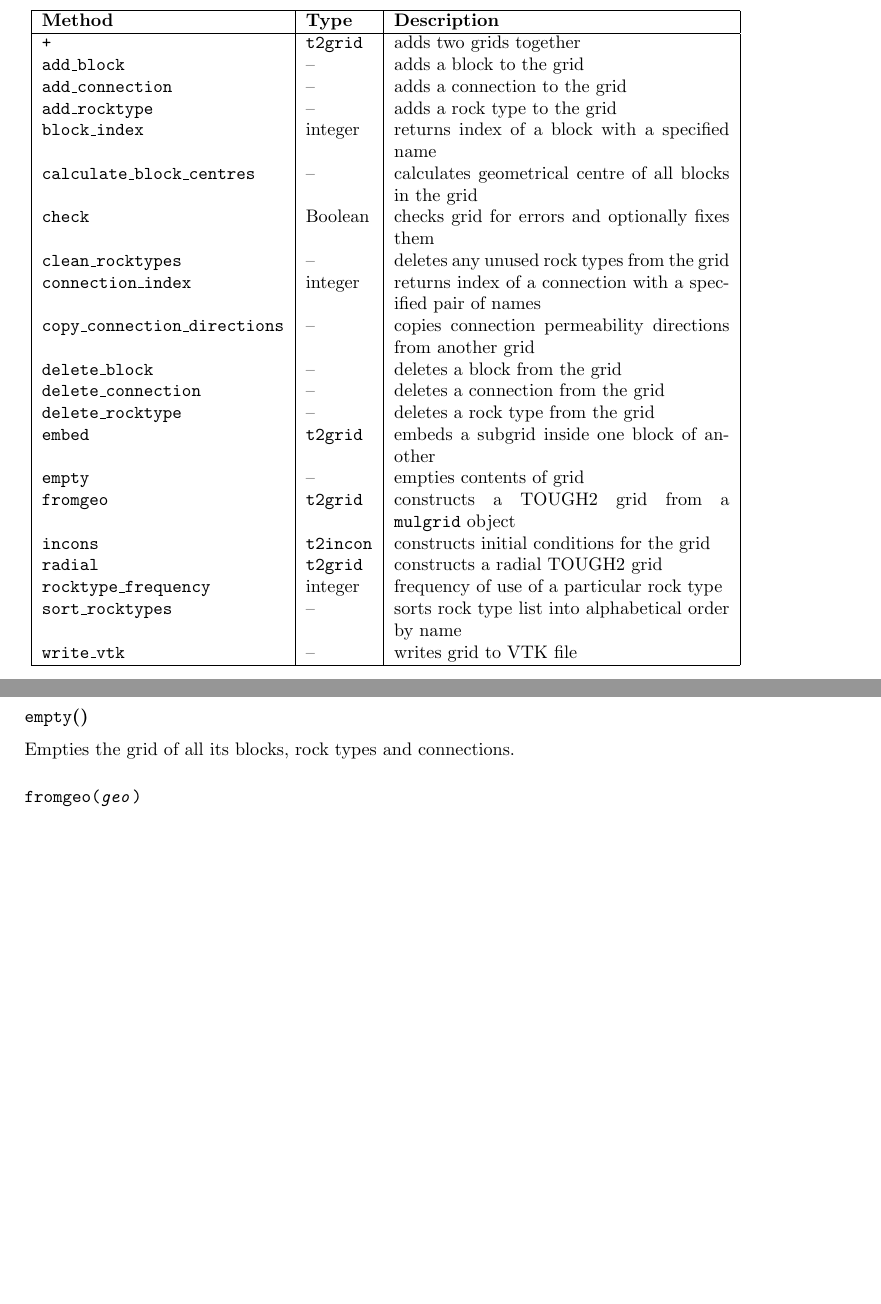
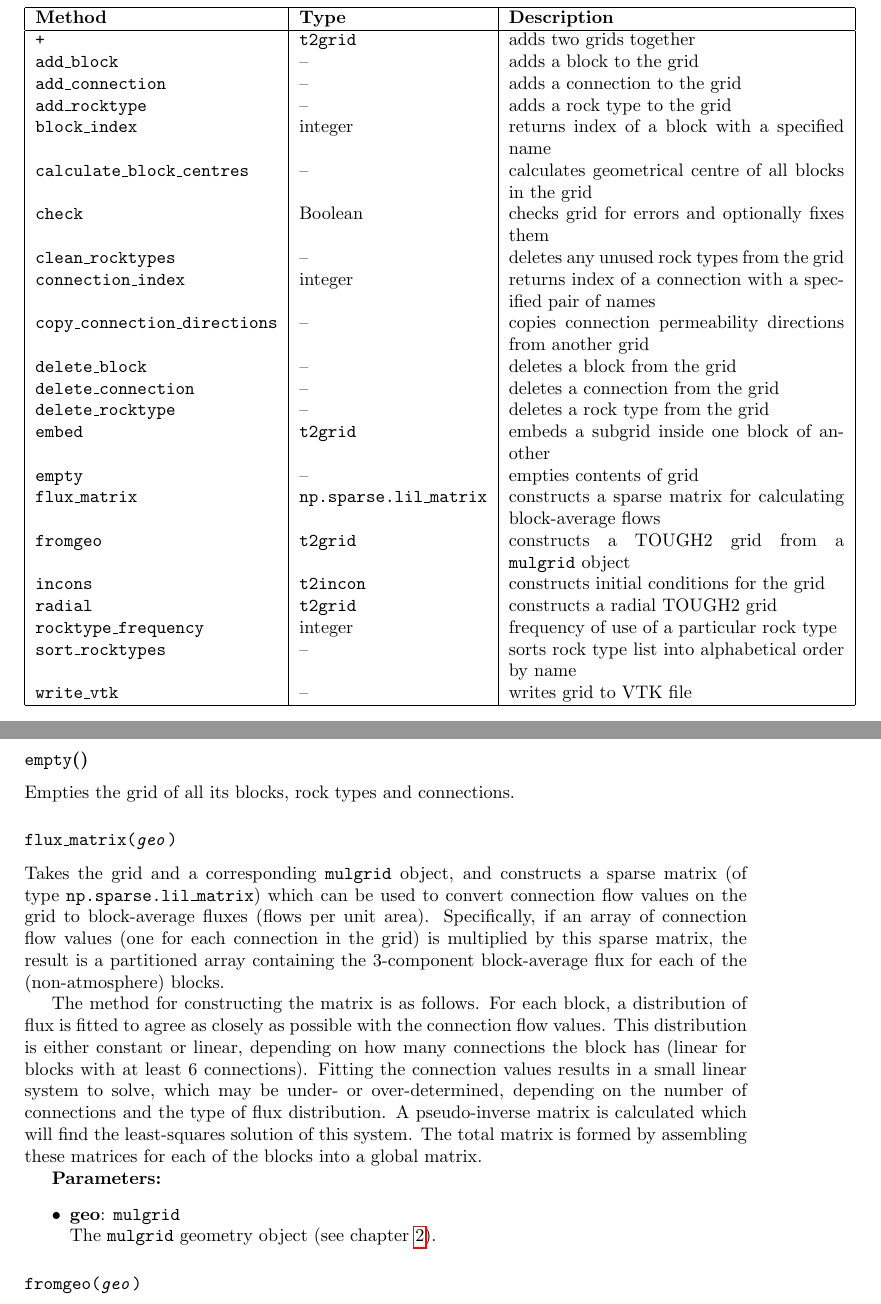
Before and after one commit to acroucher/PyTOUGH, a LaTeX thesis (doc/PyTOUGH-guide.tex, which reads doc/t2grids.tex): two parts of pages 51 and 54 of 101 before the commit and two parts of pages 51 and 54 of 102 after it, joined at a grey line, cut so that both start at the same text, the shorter picture padded with empty space. Compiled offline with pdfLaTeX; a missing bibliography style is replaced by a similar one.

Commit message:
Added documentation of t2grid flux_matrix() method

```diff
--- a/doc/t2grids.tex
+++ b/doc/t2grids.tex
@@ -80,6 +80,7 @@ The main methods of a \texttt{t2grid} object are listed in Table \ref{tb:t2grid_
       \texttt{delete\_rocktype} & -- & deletes a rock type from the grid\\
       \texttt{embed} & \texttt{t2grid} & embeds a subgrid inside one block of another \\
       \texttt{empty} & -- & empties contents of grid\\
+      \texttt{flux\_matrix} & \texttt{np.sparse.lil\_matrix} & constructs a sparse matrix for calculating block-average flows \\
       \texttt{fromgeo} & \texttt{t2grid} & constructs a TOUGH2 grid from a \texttt{mulgrid} object\\
       \texttt{incons} & \texttt{t2incon} & constructs initial conditions for the grid\\
       \texttt{radial} & \texttt{t2grid} & constructs a radial TOUGH2 grid\\
@@ -238,6 +239,18 @@ Returns a grid with a subgrid embedded inside one of its blocks.  The connection
 \subsubsection{\texttt{empty}()}
 
 Empties the grid of all its blocks, rock types and connections.
+
+\subsubsection{\texttt{flux\_matrix(\emph{geo})}}
+
+Takes the grid and a corresponding \texttt{mulgrid} object, and constructs a sparse matrix (of type \texttt{np.sparse.lil\_matrix}) which can be used to convert connection flow values on the grid to block-average fluxes (flows per unit area).  Specifically, if an array of connection flow values (one for each connection in the grid) is multiplied by this sparse matrix, the result is a partitioned array containing the 3-component block-average flux for each of the (non-atmosphere) blocks.
+
+The method for constructing the matrix is as follows.  For each block, a distribution of flux is fitted to agree as closely as possible with the connection flow values.  This distribution is either constant or linear, depending on how many connections the block has (linear for blocks with at least 6 connections).  Fitting the connection values results in a small linear system to solve, which may be under- or over-determined, depending on the number of connections and the type of flux distribution.  A pseudo-inverse matrix is calculated which will find the least-squares solution of this system.  The total matrix is formed by assembling these matrices for each of the blocks into a global matrix.
+
+\textbf{Parameters:}
+\begin{itemize}
+\item \textbf{geo}: \texttt{mulgrid}\\
+  The \texttt{mulgrid} geometry object (see chapter \ref{mulgrids}).
+\end{itemize}
 
 \subsubsection{\texttt{fromgeo(\emph{geo})}}
 
```
Also changed, not shown: doc/PyTOUGH-guide.pdf.
